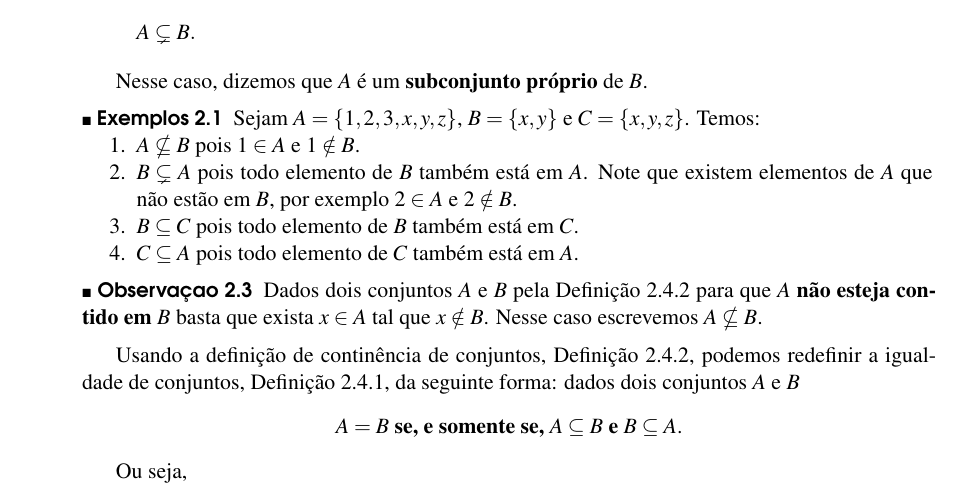
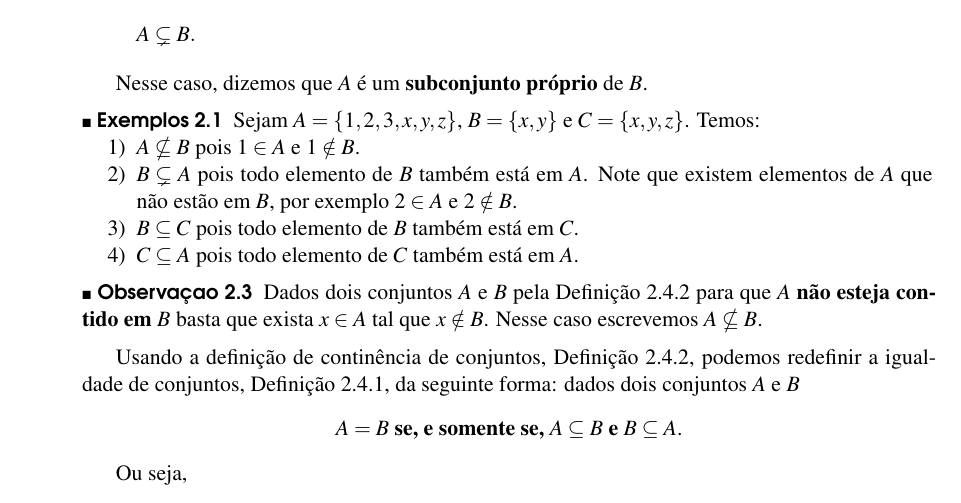
Before and after one commit to jfreitasunb/Algebra-1, a LaTeX book (Algebra_1.tex, which reads teoria-de-conjuntos.tex): part of page 10 of 46, cut so that both start at the same text. Compiled offline with XeLaTeX.

Commit message:
Formatação.

```diff
--- a/teoria-de-conjuntos.tex
+++ b/teoria-de-conjuntos.tex
@@ -142,7 +142,7 @@ Nesse caso, dizemos que $A$ {\'e} um \textbf{subconjunto pr{\'o}prio} de $B$.
 
 \begin{exemplos}
 	Sejam $A = \{1,2,3,x,y,z\}$, $B = \{x, y\}$ e $C = \{x, y , z\}$. Temos:
-	\begin{enumerate}
+	\begin{enumerate}[label={\arabic*})]
 		\item $A \nsubseteq B$ pois $1 \in A$ e $1 \notin B$.
 		\item $B \subsetneq A$ pois todo elemento de $B$ também está em $A$. Note que existem elementos de $A$ que não estão em $B$, por exemplo $2 \in A$ e $2 \notin B$.
 		\item $B \subseteq C$ pois todo elemento de $B$ também está em $C$.
```
